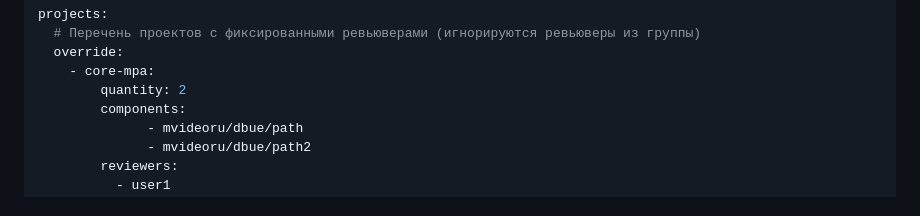
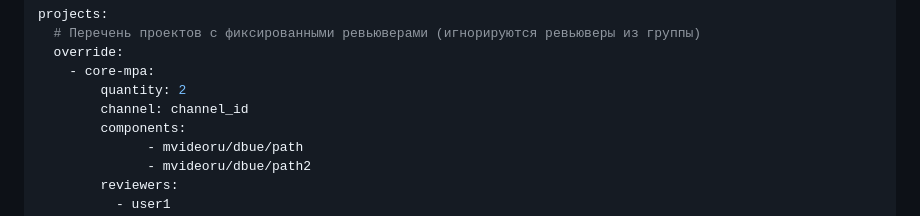
Before and after one commit to dimarez/team-manager, a Markdown page: README.md, the part around the change. GitHub-like rendering.

```diff
--- a/README.md
+++ b/README.md
@@ -104,6 +104,7 @@ projects:
   override:
     - core-mpa:
         quantity: 2
+        channel: channel_id
         components:
               - mvideoru/dbue/path
               - mvideoru/dbue/path2
```
